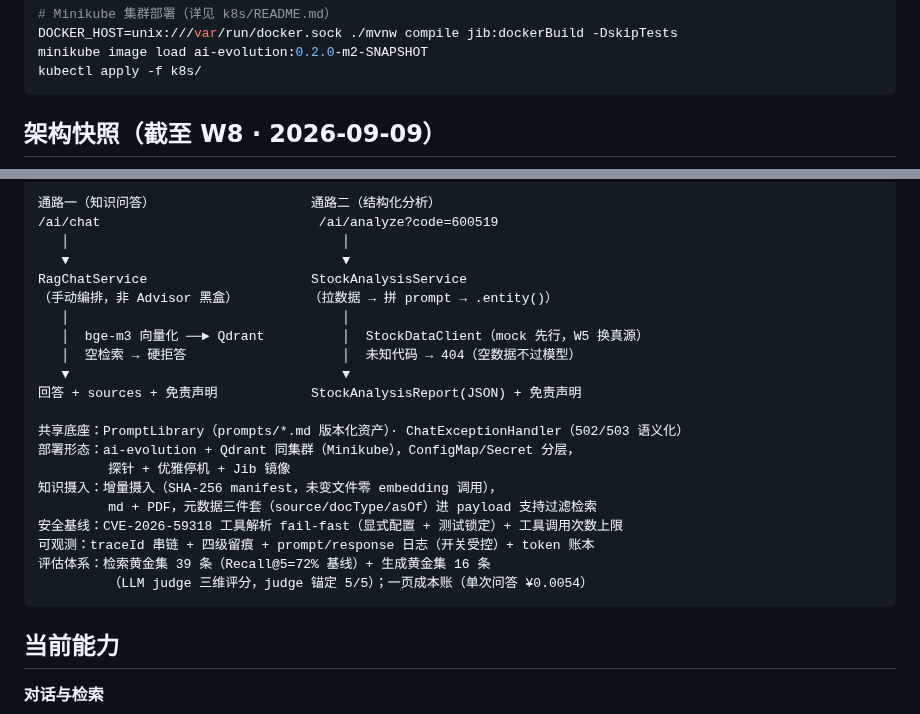
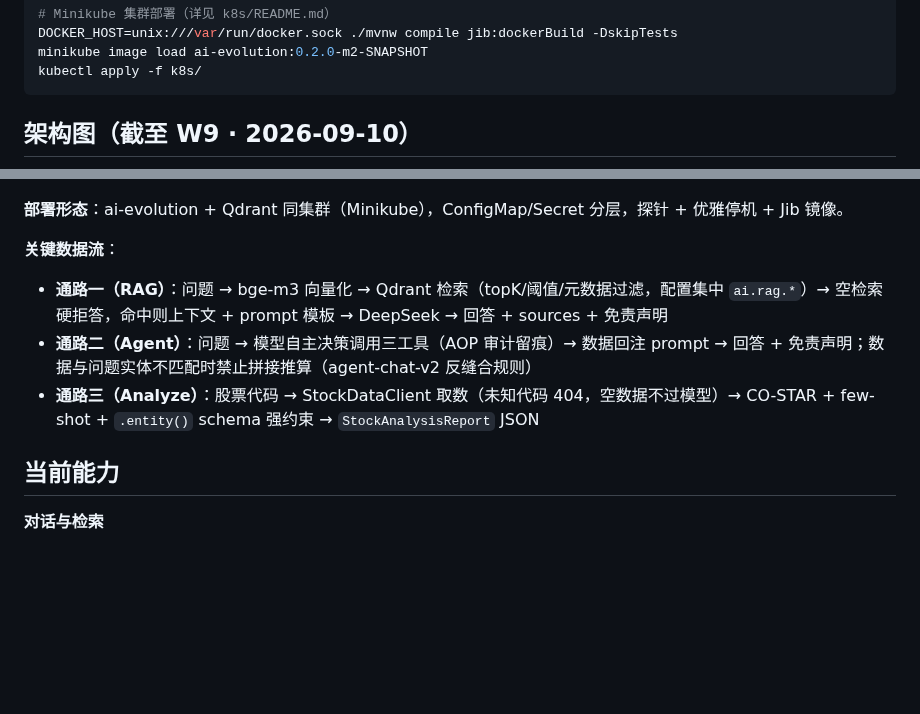
Before and after one commit to GuohuiYin/ai-evolution, a Markdown page: README.md, 2 parts joined by grey strips. GitHub-like rendering; blank space fills up the shorter version.

Commit message:
docs(readme): ASCII 架构快照升级为正式 Mermaid 分层架构图（W9-3）
五层结构：接入层 / 入口层 / 服务层（领域分包）/ 能力层 / 模型层，
横切关注点（三红线 / 可观测 / 评估 / 安全）单独成域；
补三条通路的关键数据流文字说明。Mermaid 纯文本随 git 版本化，可 diff。

````diff
--- a/README.md
+++ b/README.md
@@ -55,5 +55,5 @@ minikube image load ai-evolution:0.2.0-m2-SNAPSHOT
 kubectl apply -f k8s/
 ```
 
-## 架构快照（截至 W8 · 2026-09-09）
+## 架构图（截至 W9 · 2026-09-10）
 
@@ -60,26 +114,12 @@ kubectl apply -f k8s/
 ```
-通路一（知识问答）                    通路二（结构化分析）
-/ai/chat                            /ai/analyze?code=600519
-   │                                   │
-   ▼                                   ▼
-RagChatService                     StockAnalysisService
-（手动编排，非 Advisor 黑盒）         （拉数据 → 拼 prompt → .entity()）
-   │                                   │
-   │  bge-m3 向量化 ──► Qdrant          │  StockDataClient（mock 先行，W5 换真源）
-   │  空检索 → 硬拒答                    │  未知代码 → 404（空数据不过模型）
-   ▼                                   ▼
-回答 + sources + 免责声明            StockAnalysisReport(JSON) + 免责声明
 
-共享底座：PromptLibrary（prompts/*.md 版本化资产）· ChatExceptionHandler（502/503 语义化）
-部署形态：ai-evolution + Qdrant 同集群（Minikube），ConfigMap/Secret 分层，
-         探针 + 优雅停机 + Jib 镜像
-知识摄入：增量摄入（SHA-256 manifest，未变文件零 embedding 调用），
-         md + PDF，元数据三件套（source/docType/asOf）进 payload 支持过滤检索
-安全基线：CVE-2026-59318 工具解析 fail-fast（显式配置 + 测试锁定）+ 工具调用次数上限
-可观测：traceId 串链 + 四级留痕 + prompt/response 日志（开关受控）+ token 账本
-评估体系：检索黄金集 39 条（Recall@5=72% 基线）+ 生成黄金集 16 条
-         （LLM judge 三维评分，judge 锚定 5/5）；一页成本账（单次问答 ¥0.0054）
-```
+**部署形态**：ai-evolution + Qdrant 同集群（Minikube），ConfigMap/Secret 分层，探针 + 优雅停机 + Jib 镜像。
+
+**关键数据流**：
+
+- **通路一（RAG）**：问题 → bge-m3 向量化 → Qdrant 检索（topK/阈值/元数据过滤，配置集中 `ai.rag.*`）→ 空检索硬拒答，命中则上下文 + prompt 模板 → DeepSeek → 回答 + sources + 免责声明
+- **通路二（Agent）**：问题 → 模型自主决策调用三工具（AOP 审计留痕）→ 数据回注 prompt → 回答 + 免责声明；数据与问题实体不匹配时禁止拼接推算（agent-chat-v2 反缝合规则）
+- **通路三（Analyze）**：股票代码 → StockDataClient 取数（未知代码 404，空数据不过模型）→ CO-STAR + few-shot + `.entity()` schema 强约束 → `StockAnalysisReport` JSON
 
 ## 当前能力
 
````
Also changed, not shown: other parts of README.md (+54 -0 lines).
